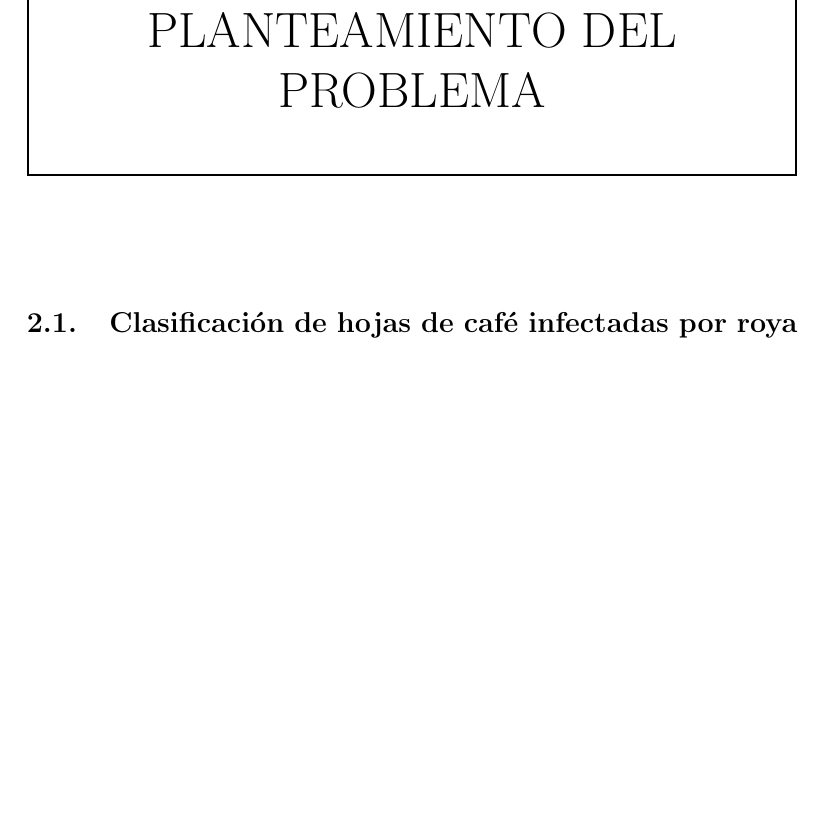
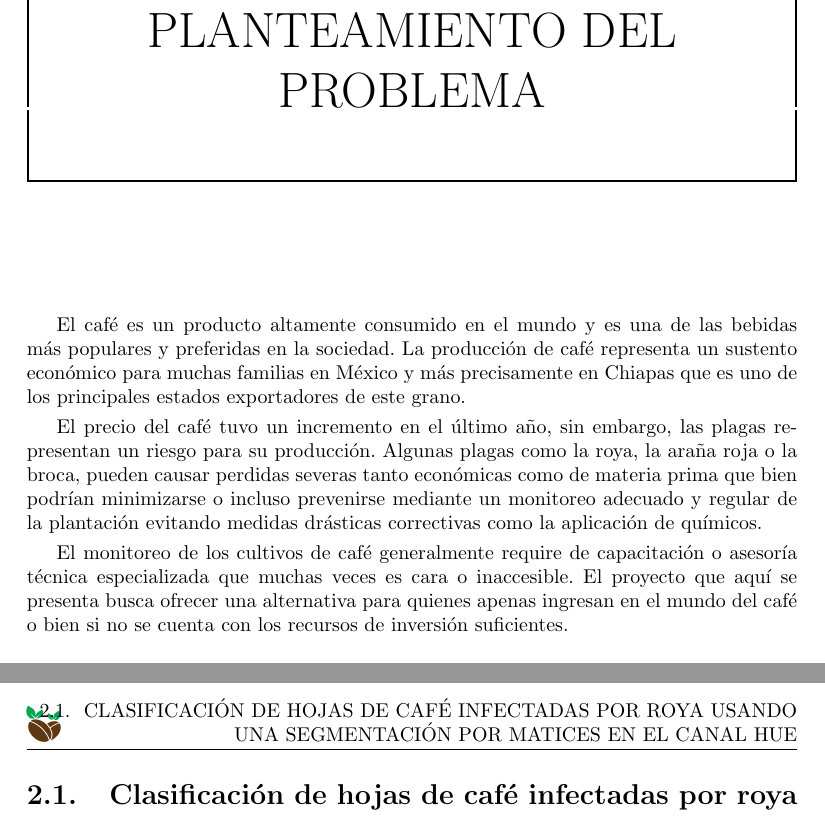
Before and after one commit to LindermanDgz/coffee-leaves-classification, a LaTeX book (docs/src/CoffeeLeavesClassification.tex, which reads docs/src/ProblemStatement.tex): part of page 11 of 50 before the commit and two parts of pages 11 and 12 of 50 after it, the two joined at a grey line, cut so that both start at the same text, the shorter picture padded with empty space. Compiled offline with pdfLaTeX.

Commit message:
Add Problem Statement brief

```diff
--- a/docs/src/ProblemStatement.tex
+++ b/docs/src/ProblemStatement.tex
@@ -1,4 +1,9 @@
 \chapter{Planteamiento del problema}
+El café es un producto altamente consumido en el mundo y es una de las bebidas más populares y preferidas en la sociedad. La producción de café representa un sustento económico para muchas familias en México y más precisamente en Chiapas que es uno de los principales estados exportadores de este grano.
+
+El precio del café tuvo un incremento en el último año, sin embargo, las plagas representan un riesgo para su producción. Algunas plagas como la roya, la araña roja o la broca, pueden causar perdidas severas tanto económicas como de materia prima que bien podrían minimizarse o incluso prevenirse mediante un monitoreo adecuado y regular de la plantación evitando medidas drásticas correctivas como la aplicación de químicos.
+
+El monitoreo de los cultivos de café generalmente require de capacitación o asesoría técnica especializada que muchas veces es cara o inaccesible. El proyecto que aquí se presenta busca ofrecer una alternativa para quienes apenas ingresan en el mundo del café o bien si no se cuenta con los recursos de inversión suficientes.
 
 \section{Clasificación de hojas de café infectadas por roya usando una segmentación por matices en el canal Hue}
 
```
